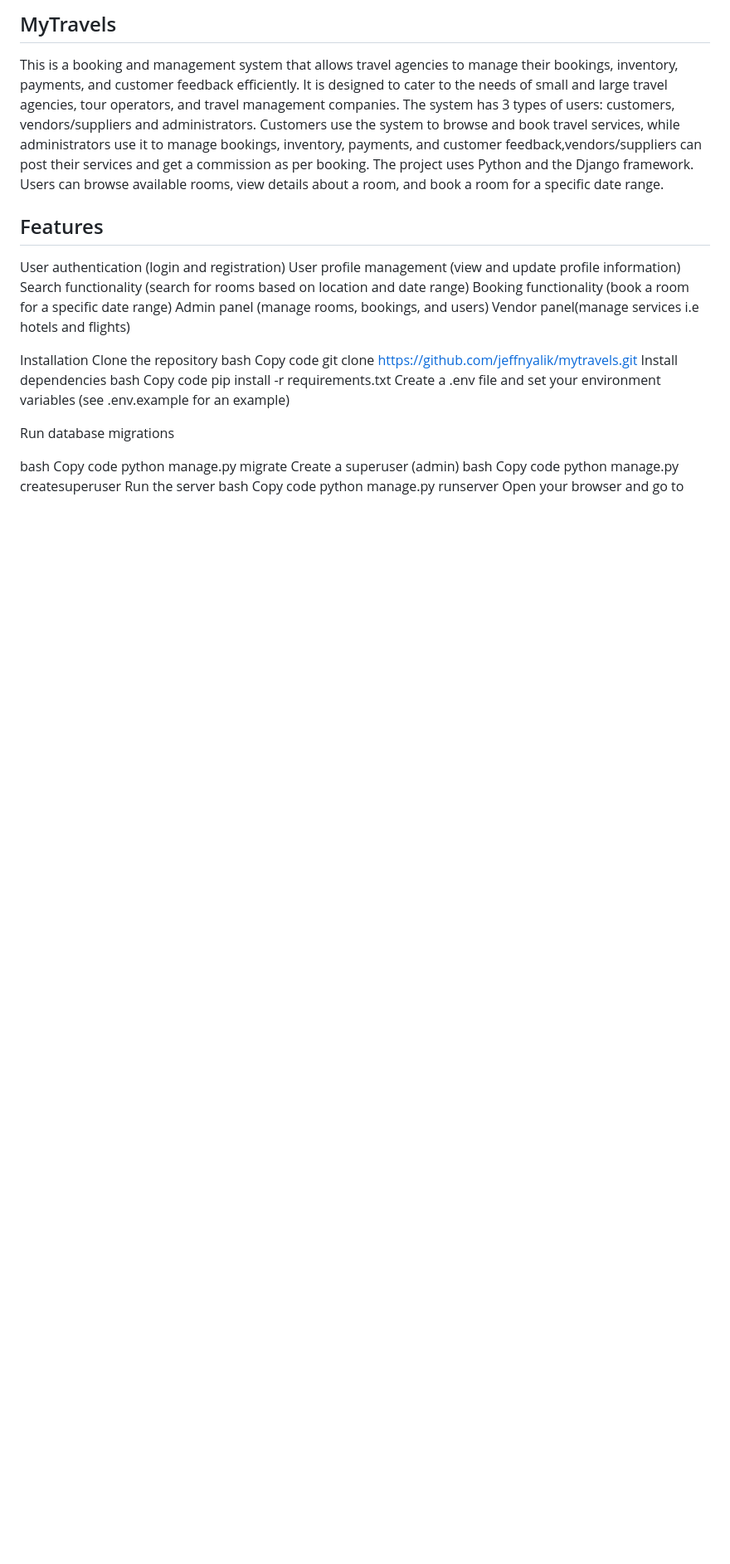
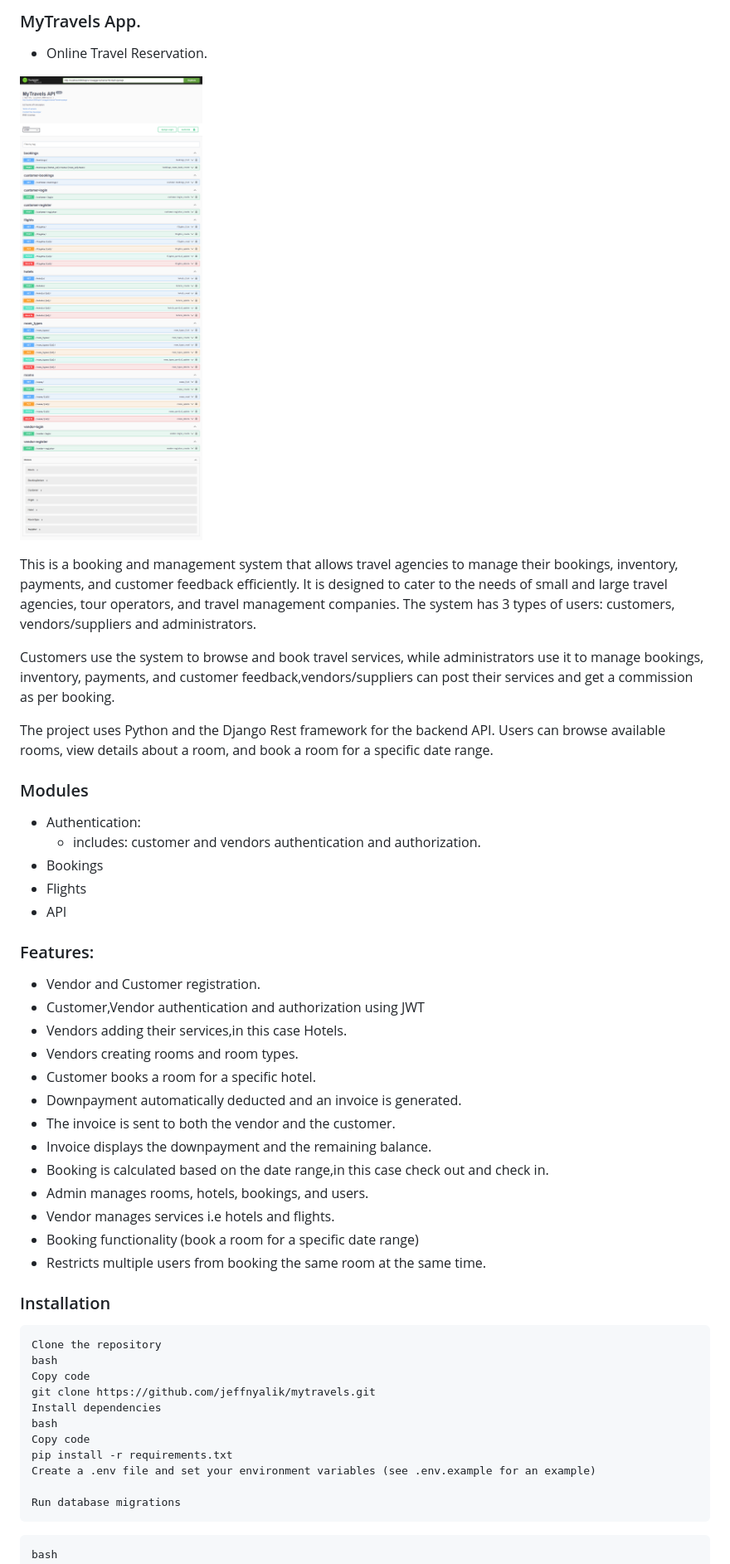
Before and after one commit to jeffnyalik/mytravels, a Markdown page: readme.md, the part around the change printed below. Shown: that part at 83% size. Rendered like a GitHub page; pictures changed too: images/travels.png (added); blank space fills up the shorter version.

````diff
--- a/readme.md
+++ b/readme.md
@@ -1,19 +1,42 @@
-## MyTravels
+### MyTravels App.
+- Online Travel Reservation.
+
+![](images/travels.png)
+
 This is a booking and management system that allows travel agencies to manage their bookings, inventory, payments, and customer feedback efficiently.
 It is  designed to cater to the needs of small and large travel agencies, tour operators, and travel management companies.
-The system has 3 types of users: customers, vendors/suppliers and administrators. Customers use the system to browse and book travel services, while administrators use it to manage bookings, inventory, payments, and customer feedback,vendors/suppliers
+The system has 3 types of users: customers, vendors/suppliers and administrators.
+
+Customers use the system to browse and book travel services, while administrators use it to manage bookings, inventory, payments, and customer feedback,vendors/suppliers
 can post their services and get a commission as per booking.
-The project uses Python and the Django framework. Users can browse available rooms, view details about a room, and book a room for a specific date range.
 
-## Features
-User authentication (login and registration)
-User profile management (view and update profile information)
-Search functionality (search for rooms based on location and date range)
-Booking functionality (book a room for a specific date range)
-Admin panel (manage rooms, bookings, and users)
-Vendor panel(manage services i.e hotels and flights)
+The project uses Python and the Django Rest framework for the backend API. Users can browse available rooms, view details about a room, and book a room for a specific date range.
 
-Installation
+### Modules
+* Authentication:
+  - includes: customer and vendors authentication and authorization.
+* Bookings
+* Flights
+* API
+
+### Features:
+* Vendor and Customer registration.
+* Customer,Vendor authentication and authorization using JWT
+* Vendors adding their services,in this case Hotels.
+* Vendors creating rooms and room types.
+* Customer books a room for a specific hotel.
+* Downpayment automatically deducted and an invoice is generated.
+* The invoice is sent to both the vendor and the customer.
+* Invoice displays the downpayment and the remaining balance.
+* Booking is calculated based on the date range,in this case check out and check in.
+* Admin manages rooms, hotels, bookings, and users.
+* Vendor manages services i.e hotels and flights.
+* Booking functionality (book a room for a specific date range)
+* Restricts multiple users from booking the same room at the same time.
+
+
+### Installation
+```
 Clone the repository
 bash
 Copy code
@@ -25,4 +48,5 @@ pip install -r requirements.txt
 Create a .env file and set your environment variables (see .env.example for an example)
 
 Run database migrations
+```
 
````
Also changed, not shown: other parts of readme.md (+11 -8 lines).
